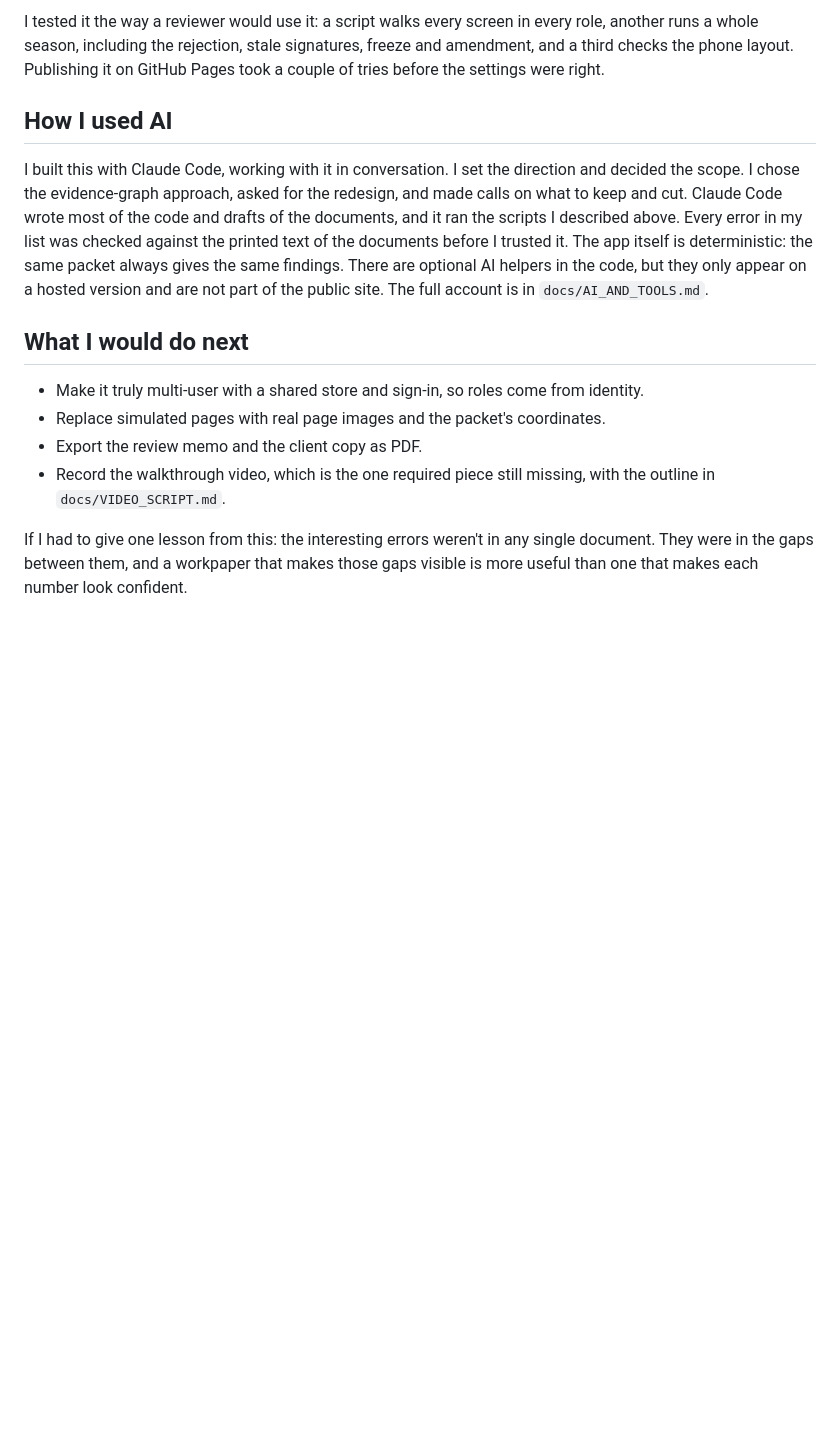
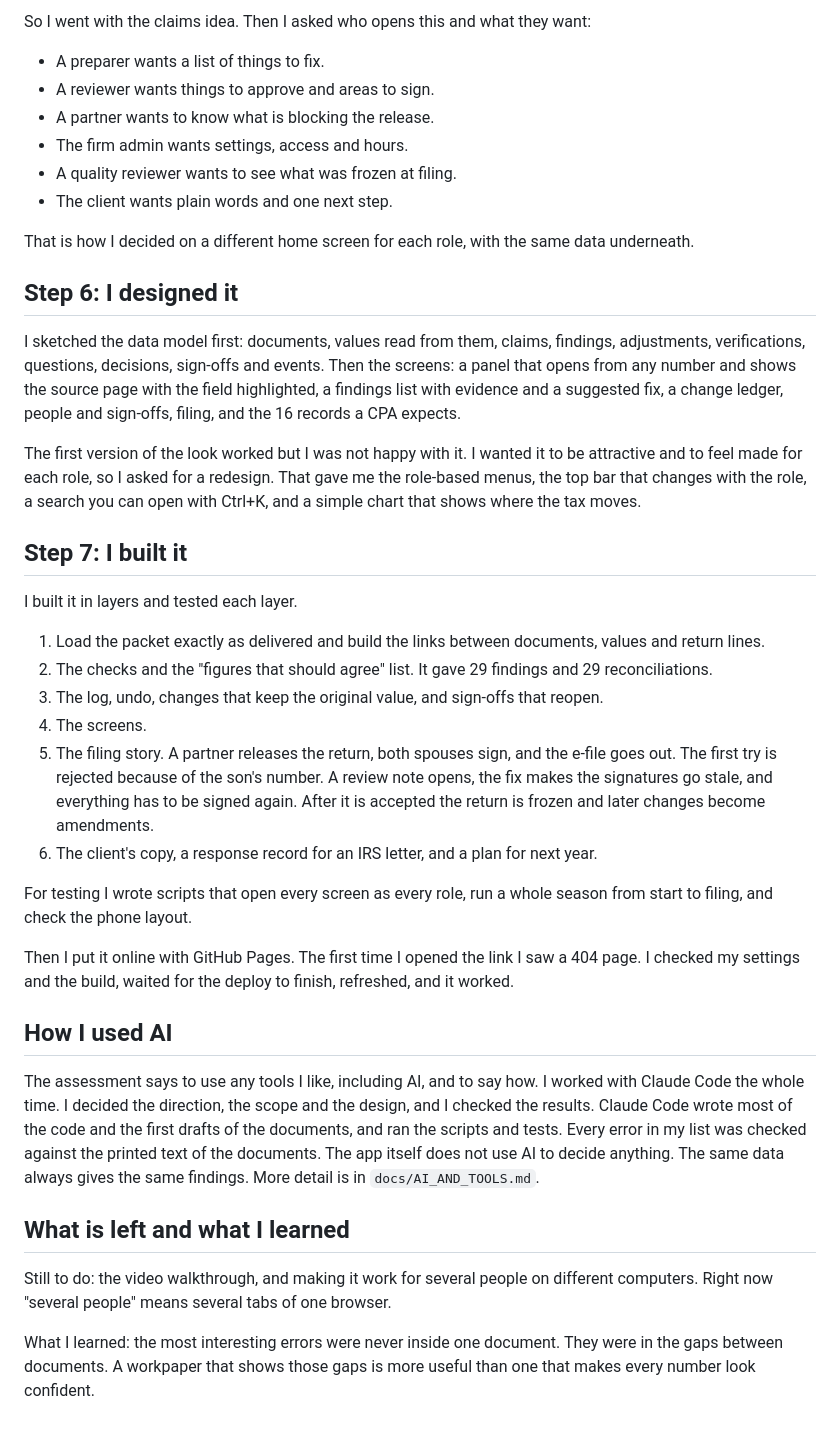
Before and after one commit to abraar64mak/MiraFlores-AI--Case-study, a Markdown page: docs/BLOG.md, the part around one of its changes. GitHub-like rendering; blank space fills up the shorter version.

```diff
--- a/docs/BLOG.md
+++ b/docs/BLOG.md
@@ -75,15 +86,42 @@ Then the filing story. A partner releases the return, both spouses sign, and the
 
-I tested it the way a reviewer would use it: a script walks every screen in every role, another runs a whole season, including the rejection, stale signatures, freeze and amendment, and a third checks the phone layout. Publishing it on GitHub Pages took a couple of tries before the settings were right.
+So I went with the claims idea. Then I asked who opens this and what they want:
+
+- A preparer wants a list of things to fix.
+- A reviewer wants things to approve and areas to sign.
+- A partner wants to know what is blocking the release.
+- The firm admin wants settings, access and hours.
+- A quality reviewer wants to see what was frozen at filing.
+- The client wants plain words and one next step.
+
+That is how I decided on a different home screen for each role, with the same data underneath.
+
+## Step 6: I designed it
+
+I sketched the data model first: documents, values read from them, claims, findings, adjustments, verifications, questions, decisions, sign-offs and events. Then the screens: a panel that opens from any number and shows the source page with the field highlighted, a findings list with evidence and a suggested fix, a change ledger, people and sign-offs, filing, and the 16 records a CPA expects.
+
+The first version of the look worked but I was not happy with it. I wanted it to be attractive and to feel made for each role, so I asked for a redesign. That gave me the role-based menus, the top bar that changes with the role, a search you can open with Ctrl+K, and a simple chart that shows where the tax moves.
+
+## Step 7: I built it
+
+I built it in layers and tested each layer.
+
+1. Load the packet exactly as delivered and build the links between documents, values and return lines.
+2. The checks and the "figures that should agree" list. It gave 29 findings and 29 reconciliations.
+3. The log, undo, changes that keep the original value, and sign-offs that reopen.
+4. The screens.
+5. The filing story. A partner releases the return, both spouses sign, and the e-file goes out. The first try is rejected because of the son's number. A review note opens, the fix makes the signatures go stale, and everything has to be signed again. After it is accepted the return is frozen and later changes become amendments.
+6. The client's copy, a response record for an IRS letter, and a plan for next year.
+
+For testing I wrote scripts that open every screen as every role, run a whole season from start to filing, and check the phone layout.
+
+Then I put it online with GitHub Pages. The first time I opened the link I saw a 404 page. I checked my settings and the build, waited for the deploy to finish, refreshed, and it worked.
 
 ## How I used AI
 
-I built this with Claude Code, working with it in conversation. I set the direction and decided the scope. I chose the evidence-graph approach, asked for the redesign, and made calls on what to keep and cut. Claude Code wrote most of the code and drafts of the documents, and it ran the scripts I described above. Every error in my list was checked against the printed text of the documents before I trusted it. The app itself is deterministic: the same packet always gives the same findings. There are optional AI helpers in the code, but they only appear on a hosted version and are not part of the public site. The full account is in `docs/AI_AND_TOOLS.md`.
+The assessment says to use any tools I like, including AI, and to say how. I worked with Claude Code the whole time. I decided the direction, the scope and the design, and I checked the results. Claude Code wrote most of the code and the first drafts of the documents, and ran the scripts and tests. Every error in my list was checked against the printed text of the documents. The app itself does not use AI to decide anything. The same data always gives the same findings. More detail is in `docs/AI_AND_TOOLS.md`.
 
-## What I would do next
+## What is left and what I learned
 
-- Make it truly multi-user with a shared store and sign-in, so roles come from identity.
-- Replace simulated pages with real page images and the packet's coordinates.
-- Export the review memo and the client copy as PDF.
-- Record the walkthrough video, which is the one required piece still missing, with the outline in `docs/VIDEO_SCRIPT.md`.
+Still to do: the video walkthrough, and making it work for several people on different computers. Right now "several people" means several tabs of one browser.
 
-If I had to give one lesson from this: the interesting errors weren't in any single document. They were in the gaps between them, and a workpaper that makes those gaps visible is more useful than one that makes each number look confident.
+What I learned: the most interesting errors were never inside one document. They were in the gaps between documents. A workpaper that shows those gaps is more useful than one that makes every number look confident.
```
Also changed, not shown: other parts of docs/BLOG.md (+57 -46 lines).
